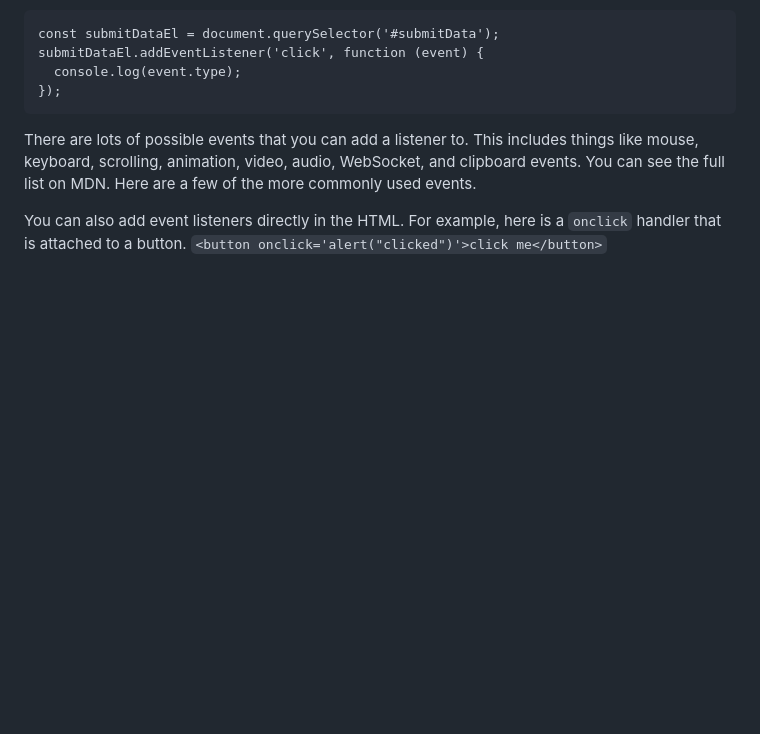
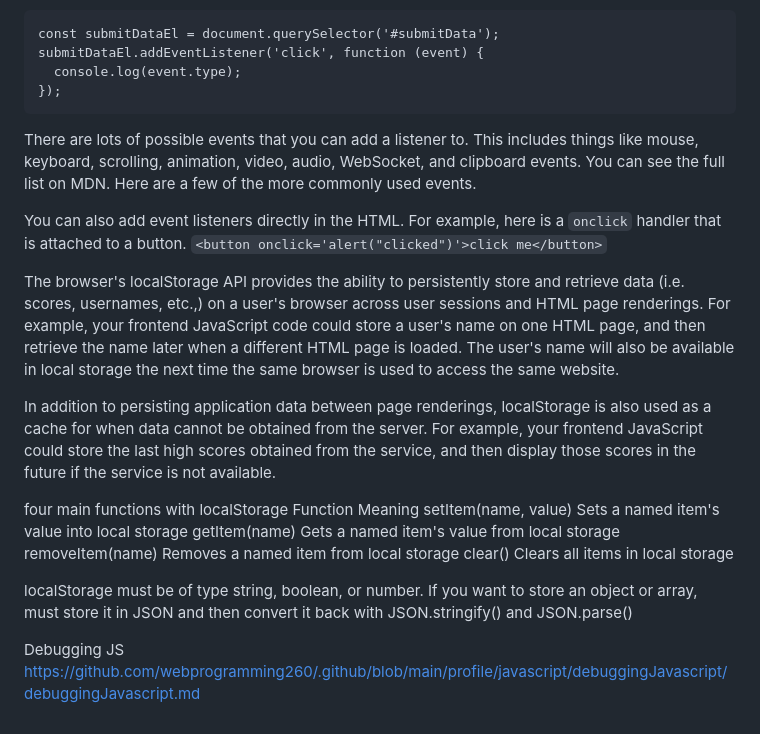
Before and after one commit to sarahmib/CS_260, a Markdown page: notes.md, the part around the change. Drawn GitHub-style; blank space fills up the shorter version.

```diff
--- a/notes.md
+++ b/notes.md
@@ -1152,3 +1152,19 @@ There are lots of possible events that you can add a listener to. This includes
 
 You can also add event listeners directly in the HTML. For example, here is a `onclick` handler that is attached to a button.
 `<button onclick='alert("clicked")'>click me</button>`
+
+The browser's localStorage API provides the ability to persistently store and retrieve data (i.e. scores, usernames, etc.,) on a user's browser across user sessions and HTML page renderings. For example, your frontend JavaScript code could store a user's name on one HTML page, and then retrieve the name later when a different HTML page is loaded. The user's name will also be available in local storage the next time the same browser is used to access the same website.
+
+In addition to persisting application data between page renderings, localStorage is also used as a cache for when data cannot be obtained from the server. For example, your frontend JavaScript could store the last high scores obtained from the service, and then display those scores in the future if the service is not available.
+
+four main functions with localStorage
+Function	Meaning
+setItem(name, value)	Sets a named item's value into local storage
+getItem(name)	Gets a named item's value from local storage
+removeItem(name)	Removes a named item from local storage
+clear()	Clears all items in local storage
+
+localStorage must be of type string, boolean, or number. If you want to store an object or array, must store it in JSON and then convert it back with JSON.stringify() and JSON.parse()
+
+Debugging JS
+https://github.com/webprogramming260/.github/blob/main/profile/javascript/debuggingJavascript/debuggingJavascript.md
```
